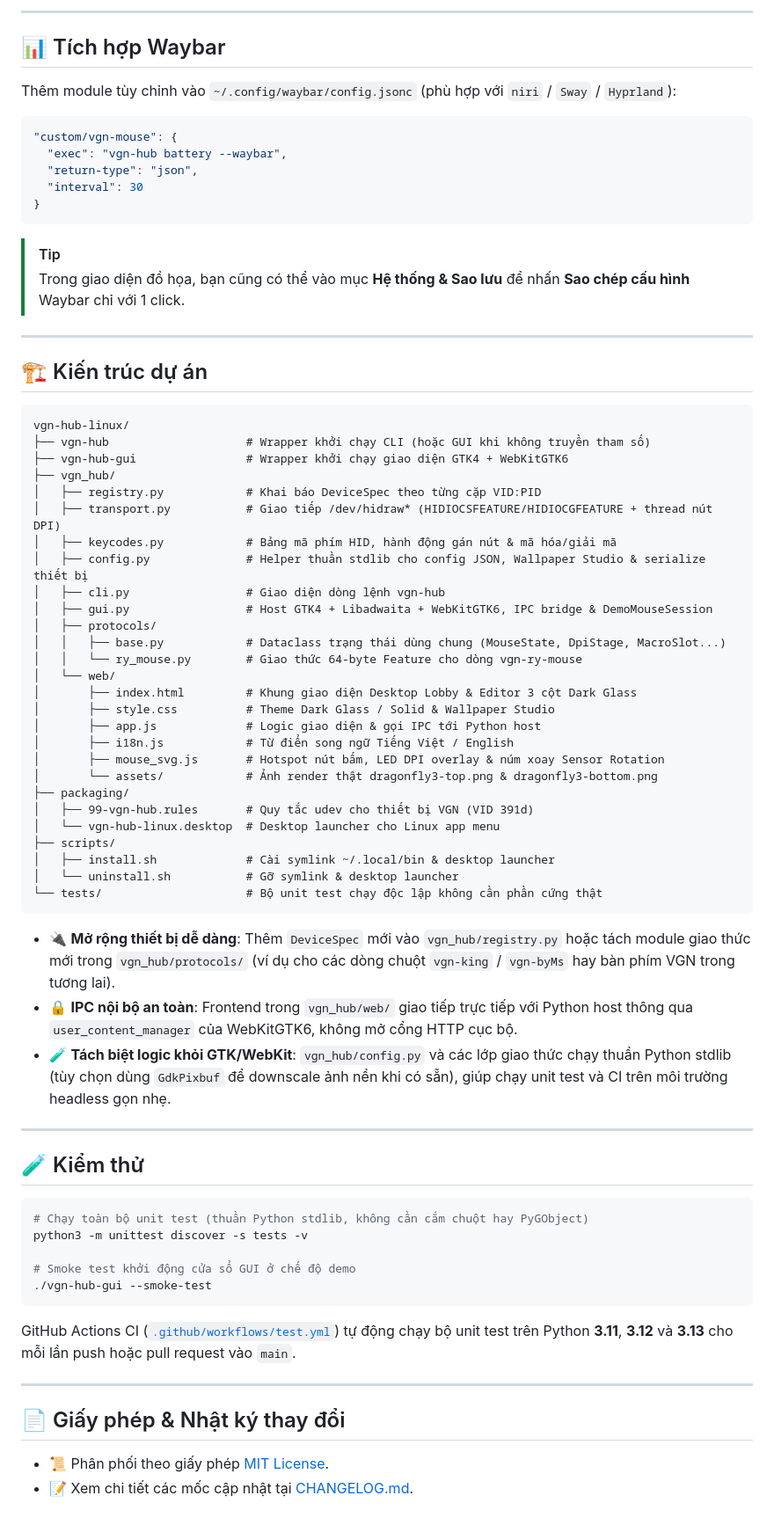
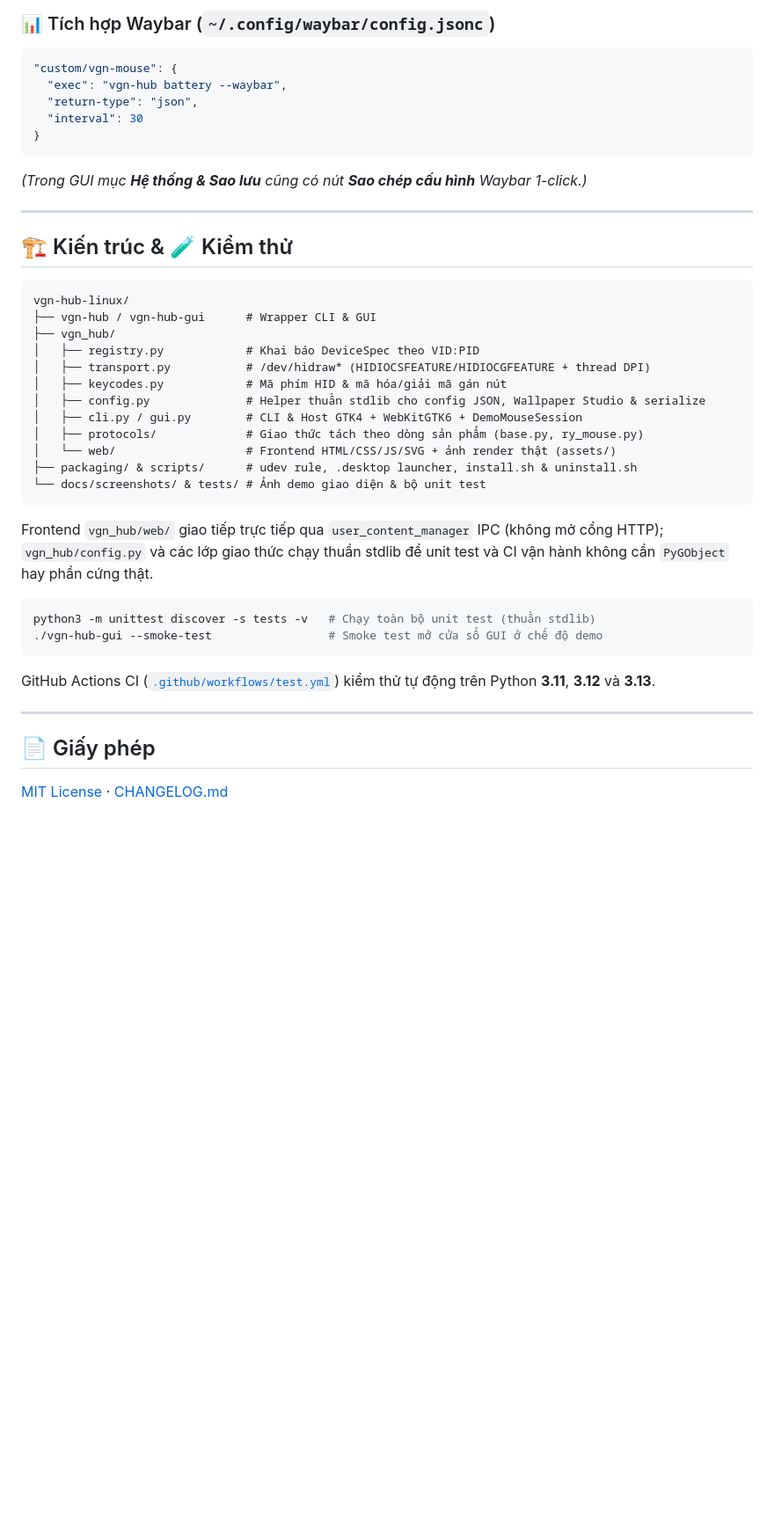
Before and after one commit to hoangtl2/vgn-hub-linux, a Markdown page: README.md, the part around one of its changes. Shown at 88% size. Rendered like a GitHub page; blank space fills up the shorter version.

````diff
--- a/README.md
+++ b/README.md
@@ -191,12 +142,7 @@ vgn-hub --version
 
 </details>
 
----
-
-<a id="waybar"></a>
-## 📊 Tích hợp Waybar
-
-Thêm module tùy chỉnh vào `~/.config/waybar/config.jsonc` (phù hợp với `niri` / `Sway` / `Hyprland`):
+### 📊 Tích hợp Waybar (`~/.config/waybar/config.jsonc`)
 
 ```jsonc
 "custom/vgn-mouse": {
@@ -206,67 +152,39 @@ Thêm module tùy chỉnh vào `~/.config/waybar/config.jsonc` (phù hợp với
 }
 ```
 
-> [!TIP]
-> Trong giao diện đồ họa, bạn cũng có thể vào mục **Hệ thống & Sao lưu** để nhấn **Sao chép cấu hình** Waybar chỉ với 1 click.
+*(Trong GUI mục **Hệ thống & Sao lưu** cũng có nút **Sao chép cấu hình** Waybar 1-click.)*
 
 ---
 
 <a id="architecture"></a>
-## 🏗️ Kiến trúc dự án
+## 🏗️ Kiến trúc & 🧪 Kiểm thử
 
 ```text
 vgn-hub-linux/
-├── vgn-hub                    # Wrapper khởi chạy CLI (hoặc GUI khi không truyền tham số)
-├── vgn-hub-gui                # Wrapper khởi chạy giao diện GTK4 + WebKitGTK6
+├── vgn-hub / vgn-hub-gui      # Wrapper CLI & GUI
 ├── vgn_hub/
-│   ├── registry.py            # Khai báo DeviceSpec theo từng cặp VID:PID
-│   ├── transport.py           # Giao tiếp /dev/hidraw* (HIDIOCSFEATURE/HIDIOCGFEATURE + thread nút DPI)
-│   ├── keycodes.py            # Bảng mã phím HID, hành động gán nút & mã hóa/giải mã
-│   ├── config.py              # Helper thuần stdlib cho config JSON, Wallpaper Studio & serialize thiết bị
-│   ├── cli.py                 # Giao diện dòng lệnh vgn-hub
-│   ├── gui.py                 # Host GTK4 + Libadwaita + WebKitGTK6, IPC bridge & DemoMouseSession
-│   ├── protocols/
-│   │   ├── base.py            # Dataclass trạng thái dùng chung (MouseState, DpiStage, MacroSlot...)
-│   │   └── ry_mouse.py        # Giao thức 64-byte Feature cho dòng vgn-ry-mouse
-│   └── web/
-│       ├── index.html         # Khung giao diện Desktop Lobby & Editor 3 cột Dark Glass
-│       ├── style.css          # Theme Dark Glass / Solid & Wallpaper Studio
-│       ├── app.js             # Logic giao diện & gọi IPC tới Python host
-│       ├── i18n.js            # Từ điển song ngữ Tiếng Việt / English
-│       ├── mouse_svg.js       # Hotspot nút bấm, LED DPI overlay & núm xoay Sensor Rotation
-│       └── assets/            # Ảnh render thật dragonfly3-top.png & dragonfly3-bottom.png
-├── packaging/
-│   ├── 99-vgn-hub.rules       # Quy tắc udev cho thiết bị VGN (VID 391d)
-│   └── vgn-hub-linux.desktop  # Desktop launcher cho Linux app menu
-├── scripts/
-│   ├── install.sh             # Cài symlink ~/.local/bin & desktop launcher
-│   └── uninstall.sh           # Gỡ symlink & desktop launcher
-└── tests/                     # Bộ unit test chạy độc lập không cần phần cứng thật
+│   ├── registry.py            # Khai báo DeviceSpec theo VID:PID
+│   ├── transport.py           # /dev/hidraw* (HIDIOCSFEATURE/HIDIOCGFEATURE + thread DPI)
+│   ├── keycodes.py            # Mã phím HID & mã hóa/giải mã gán nút
+│   ├── config.py              # Helper thuần stdlib cho config JSON, Wallpaper Studio & serialize
+│   ├── cli.py / gui.py        # CLI & Host GTK4 + WebKitGTK6 + DemoMouseSession
+│   ├── protocols/             # Giao thức tách theo dòng sản phẩm (base.py, ry_mouse.py)
+│   └── web/                   # Frontend HTML/CSS/JS/SVG + ảnh render thật (assets/)
+├── packaging/ & scripts/      # udev rule, .desktop launcher, install.sh & uninstall.sh
+└── docs/screenshots/ & tests/ # Ảnh demo giao diện & bộ unit test
 ```
 
-- 🔌 **Mở rộng thiết bị dễ dàng**: Thêm `DeviceSpec` mới vào `vgn_hub/registry.py` hoặc tách module giao thức mới trong `vgn_hub/protocols/` (ví dụ cho các dòng chuột `vgn-king` / `vgn-byMs` hay bàn phím VGN trong tương lai).
-- 🔒 **IPC nội bộ an toàn**: Frontend trong `vgn_hub/web/` giao tiếp trực tiếp với Python host thông qua `user_content_manager` của WebKitGTK6, không mở cổng HTTP cục bộ.
-- 🧪 **Tách biệt logic khỏi GTK/WebKit**: `vgn_hub/config.py` và các lớp giao thức chạy thuần Python stdlib (tùy chọn dùng `GdkPixbuf` để downscale ảnh nền khi có sẵn), giúp chạy unit test và CI trên môi trường headless gọn nhẹ.
+Frontend `vgn_hub/web/` giao tiếp trực tiếp qua `user_content_manager` IPC (không mở cổng HTTP); `vgn_hub/config.py` và các lớp giao thức chạy thuần stdlib để unit test và CI vận hành không cần `PyGObject` hay phần cứng thật.
+
+```bash
+python3 -m unittest discover -s tests -v   # Chạy toàn bộ unit test (thuần stdlib)
+./vgn-hub-gui --smoke-test                 # Smoke test mở cửa sổ GUI ở chế độ demo
+```
+
+GitHub Actions CI ([`.github/workflows/test.yml`](.github/workflows/test.yml)) kiểm thử tự động trên Python **3.11**, **3.12** và **3.13**.
 
 ---
 
-<a id="testing"></a>
-## 🧪 Kiểm thử
+## 📄 Giấy phép
 
-```bash
-# Chạy toàn bộ unit test (thuần Python stdlib, không cần cắm chuột hay PyGObject)
-python3 -m unittest discover -s tests -v
-
-# Smoke test khởi động cửa sổ GUI ở chế độ demo
-./vgn-hub-gui --smoke-test
-```
-
-GitHub Actions CI ([`.github/workflows/test.yml`](.github/workflows/test.yml)) tự động chạy bộ unit test trên Python **3.11**, **3.12** và **3.13** cho mỗi lần push hoặc pull request vào `main`.
-
----
-
-<a id="license"></a>
-## 📄 Giấy phép & Nhật ký thay đổi
-
-- 📜 Phân phối theo giấy phép [MIT License](LICENSE).
-- 📝 Xem chi tiết các mốc cập nhật tại [CHANGELOG.md](CHANGELOG.md).
+[MIT License](LICENSE) · [CHANGELOG.md](CHANGELOG.md)
````
Also changed, not shown: other parts of README.md (+62 -111 lines), docs/screenshots/01-lobby-wallpaper.png (added), docs/screenshots/02-keybinding.png (added), docs/screenshots/03-dpi.png (added), docs/screenshots/04-rotation.png (added).
